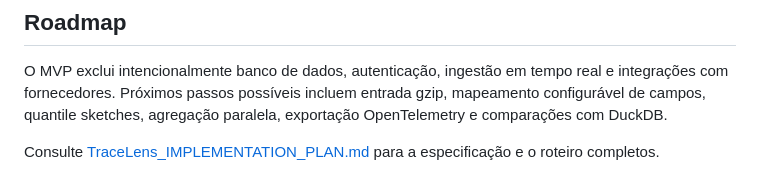
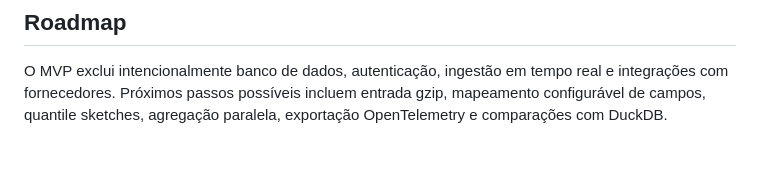
Before and after one commit to italo-vinicius/TraceLens, a Markdown page: README.md, the part around the change. GitHub-like rendering; blank space fills up the shorter version.

Commit message:
docs: remove untracked plan reference

```diff
--- a/README.md
+++ b/README.md
@@ -93,5 +93,3 @@ O Streamlit Community Cloud pode usar `dashboard/app.py` como entrypoint. `requi
 ## Roadmap
 
 O MVP exclui intencionalmente banco de dados, autenticação, ingestão em tempo real e integrações com fornecedores. Próximos passos possíveis incluem entrada gzip, mapeamento configurável de campos, quantile sketches, agregação paralela, exportação OpenTelemetry e comparações com DuckDB.
-
-Consulte [TraceLens_IMPLEMENTATION_PLAN.md](TraceLens_IMPLEMENTATION_PLAN.md) para a especificação e o roteiro completos.
```
